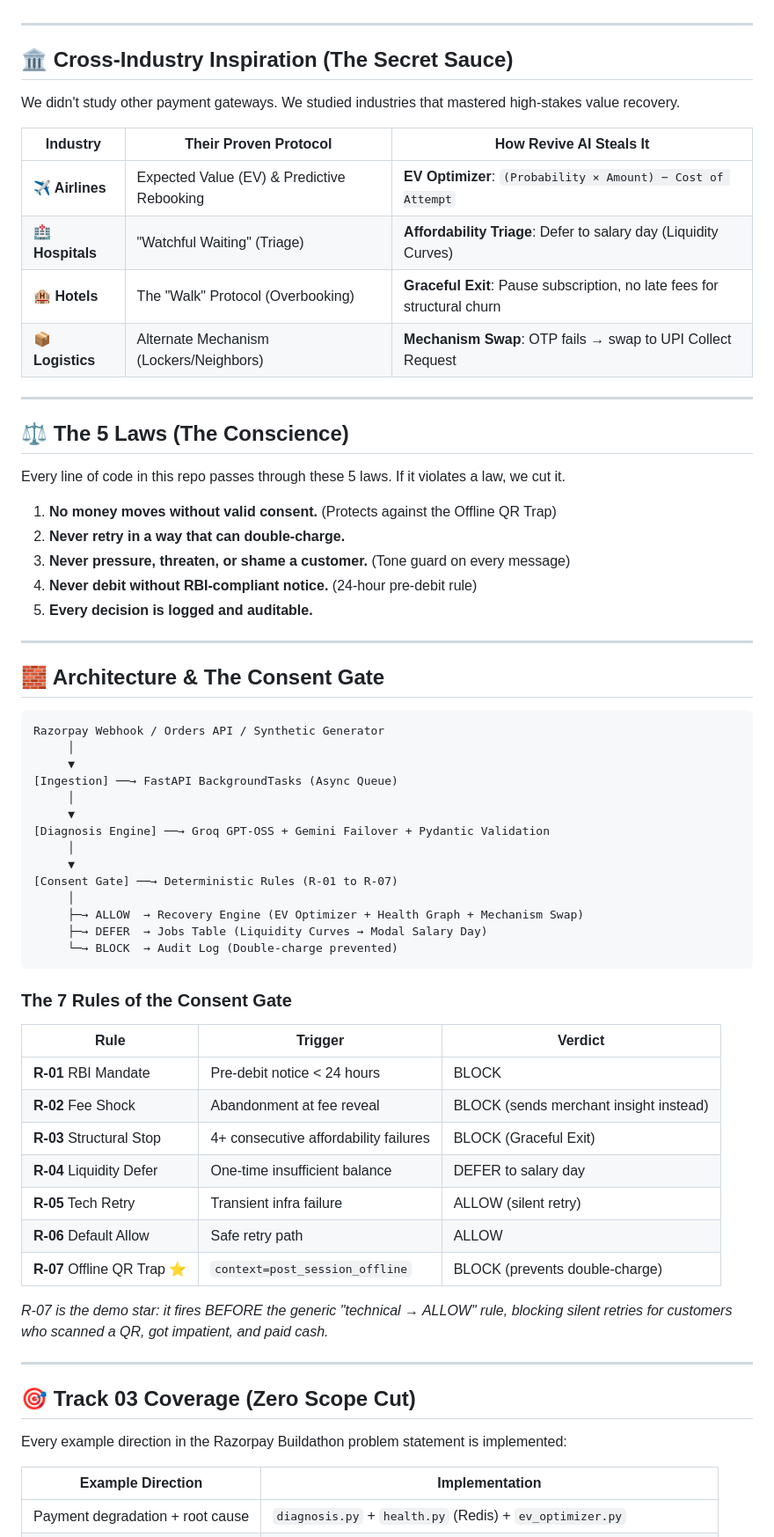
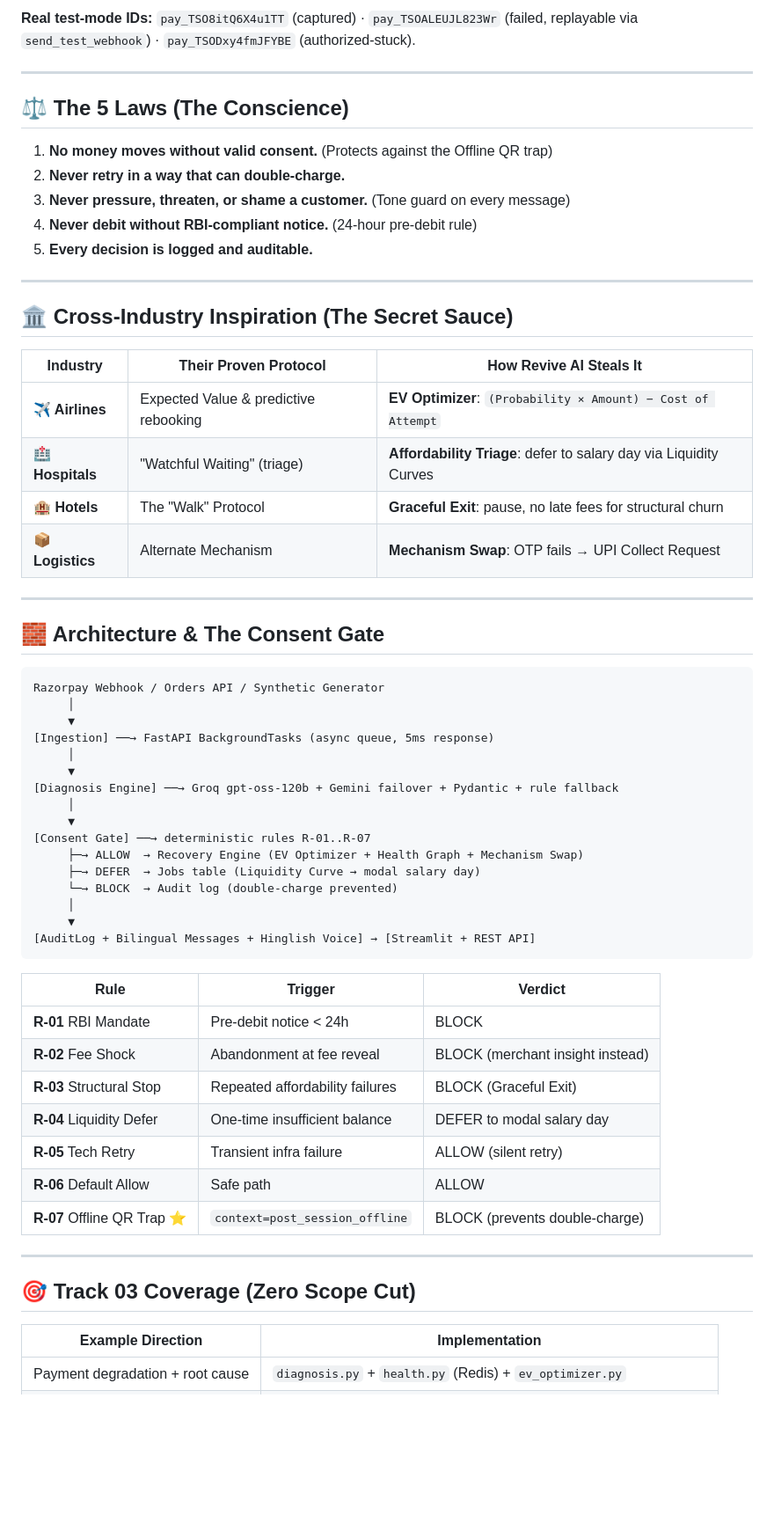
Before and after one commit to ShivamSharko/revive-ai, a Markdown page: README.md, the part around one of its changes. Shown at 88% size. Drawn GitHub-style; blank space fills up the shorter version.

````diff
--- a/README.md
+++ b/README.md
@@ -51,28 +59,25 @@ Blindly retrying these failures double-charges customers, spams them during sala
+**Real test-mode IDs:** `pay_TSO8itQ6X4u1TT` (captured) · `pay_TSOALEUJL823Wr` (failed, replayable via `send_test_webhook`) · `pay_TSODxy4fmJFYBE` (authorized-stuck).
+
+---
+
+## ⚖️ The 5 Laws (The Conscience)
+
+1. **No money moves without valid consent.** (Protects against the Offline QR trap)
+2. **Never retry in a way that can double-charge.**
+3. **Never pressure, threaten, or shame a customer.** (Tone guard on every message)
+4. **Never debit without RBI-compliant notice.** (24-hour pre-debit rule)
+5. **Every decision is logged and auditable.**
 
 ---
 
 ## 🏛️ Cross-Industry Inspiration (The Secret Sauce)
 
-We didn't study other payment gateways. We studied industries that mastered high-stakes value recovery.
-
 | Industry | Their Proven Protocol | How Revive AI Steals It |
 |---|---|---|
-| **✈️ Airlines** | Expected Value (EV) & Predictive Rebooking | **EV Optimizer**: `(Probability × Amount) − Cost of Attempt` |
-| **🏥 Hospitals** | "Watchful Waiting" (Triage) | **Affordability Triage**: Defer to salary day (Liquidity Curves) |
-| **🏨 Hotels** | The "Walk" Protocol (Overbooking) | **Graceful Exit**: Pause subscription, no late fees for structural churn |
-| **📦 Logistics** | Alternate Mechanism (Lockers/Neighbors) | **Mechanism Swap**: OTP fails → swap to UPI Collect Request |
-
----
-
-## ⚖️ The 5 Laws (The Conscience)
-
-Every line of code in this repo passes through these 5 laws. If it violates a law, we cut it.
-
-1. **No money moves without valid consent.** (Protects against the Offline QR Trap)
-2. **Never retry in a way that can double-charge.**
-3. **Never pressure, threaten, or shame a customer.** (Tone guard on every message)
-4. **Never debit without RBI-compliant notice.** (24-hour pre-debit rule)
-5. **Every decision is logged and auditable.**
+| **✈️ Airlines** | Expected Value & predictive rebooking | **EV Optimizer**: `(Probability × Amount) − Cost of Attempt` |
+| **🏥 Hospitals** | "Watchful Waiting" (triage) | **Affordability Triage**: defer to salary day via Liquidity Curves |
+| **🏨 Hotels** | The "Walk" Protocol | **Graceful Exit**: pause, no late fees for structural churn |
+| **📦 Logistics** | Alternate Mechanism | **Mechanism Swap**: OTP fails → UPI Collect Request |
 
 ---
 
@@ -82,38 +87,34 @@ Every line of code in this repo passes through these 5 laws. If it violates a la
 Razorpay Webhook / Orders API / Synthetic Generator
      │
      ▼
-[Ingestion] ──→ FastAPI BackgroundTasks (Async Queue)
+[Ingestion] ──→ FastAPI BackgroundTasks (async queue, 5ms response)
      │
      ▼
-[Diagnosis Engine] ──→ Groq GPT-OSS + Gemini Failover + Pydantic Validation
+[Diagnosis Engine] ──→ Groq gpt-oss-120b + Gemini failover + Pydantic + rule fallback
      │
      ▼
-[Consent Gate] ──→ Deterministic Rules (R-01 to R-07)
+[Consent Gate] ──→ deterministic rules R-01..R-07
+     ├─→ ALLOW  → Recovery Engine (EV Optimizer + Health Graph + Mechanism Swap)
+     ├─→ DEFER  → Jobs table (Liquidity Curve → modal salary day)
+     └─→ BLOCK  → Audit log (double-charge prevented)
      │
-     ├─→ ALLOW  → Recovery Engine (EV Optimizer + Health Graph + Mechanism Swap)
-     ├─→ DEFER  → Jobs Table (Liquidity Curves → Modal Salary Day)
-     └─→ BLOCK  → Audit Log (Double-charge prevented)
+     ▼
+[AuditLog + Bilingual Messages + Hinglish Voice] → [Streamlit + REST API]
 ```
-
-### The 7 Rules of the Consent Gate
 
 | Rule | Trigger | Verdict |
 |---|---|---|
-| **R-01** RBI Mandate | Pre-debit notice < 24 hours | BLOCK |
-| **R-02** Fee Shock | Abandonment at fee reveal | BLOCK (sends merchant insight instead) |
-| **R-03** Structural Stop | 4+ consecutive affordability failures | BLOCK (Graceful Exit) |
-| **R-04** Liquidity Defer | One-time insufficient balance | DEFER to salary day |
+| **R-01** RBI Mandate | Pre-debit notice < 24h | BLOCK |
+| **R-02** Fee Shock | Abandonment at fee reveal | BLOCK (merchant insight instead) |
+| **R-03** Structural Stop | Repeated affordability failures | BLOCK (Graceful Exit) |
+| **R-04** Liquidity Defer | One-time insufficient balance | DEFER to modal salary day |
 | **R-05** Tech Retry | Transient infra failure | ALLOW (silent retry) |
-| **R-06** Default Allow | Safe retry path | ALLOW |
+| **R-06** Default Allow | Safe path | ALLOW |
 | **R-07** Offline QR Trap ⭐ | `context=post_session_offline` | BLOCK (prevents double-charge) |
-
-*R-07 is the demo star: it fires BEFORE the generic "technical → ALLOW" rule, blocking silent retries for customers who scanned a QR, got impatient, and paid cash.*
 
 ---
 
 ## 🎯 Track 03 Coverage (Zero Scope Cut)
-
-Every example direction in the Razorpay Buildathon problem statement is implemented:
 
 | Example Direction | Implementation |
 |---|---|
````
Also changed, not shown: other parts of README.md (+50 -49 lines).
